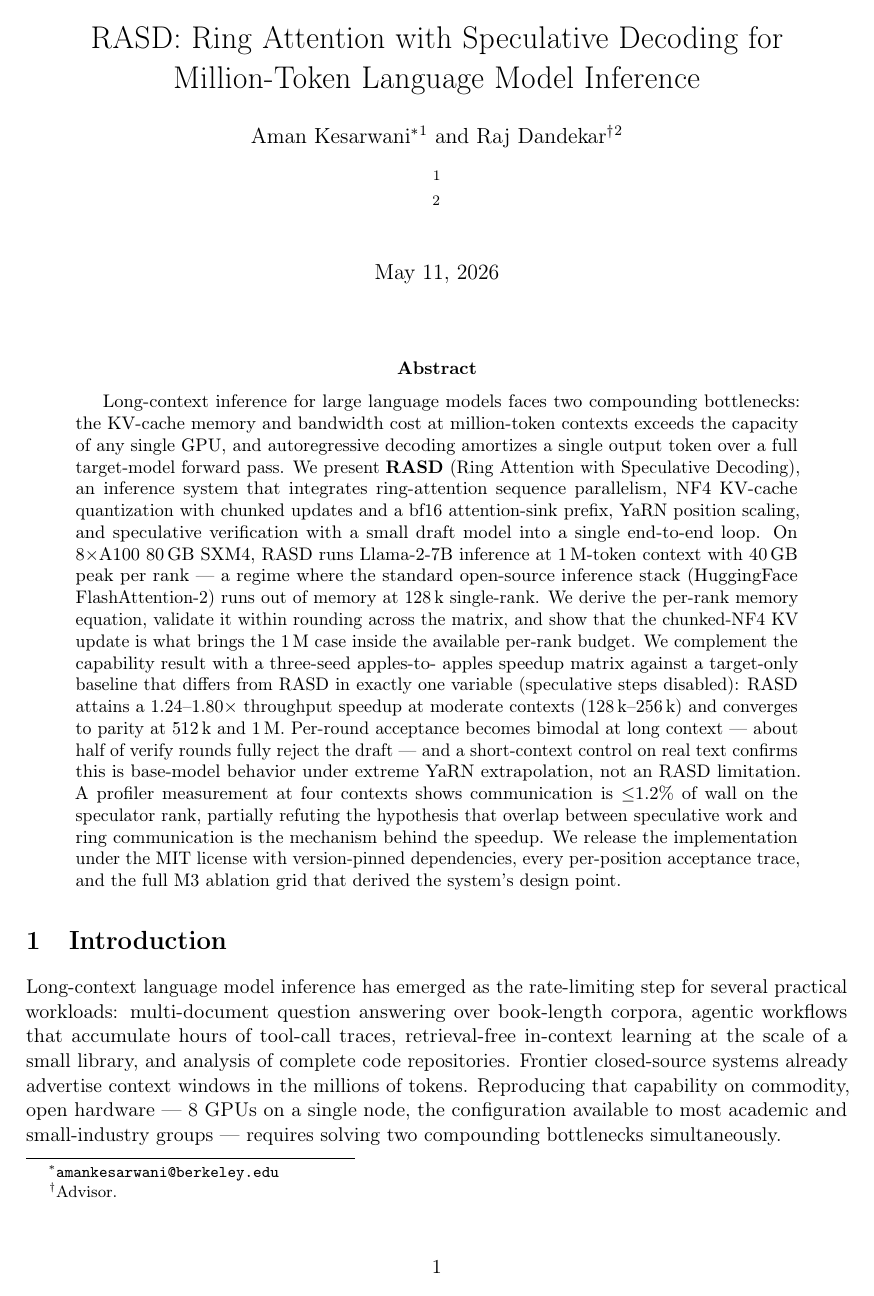
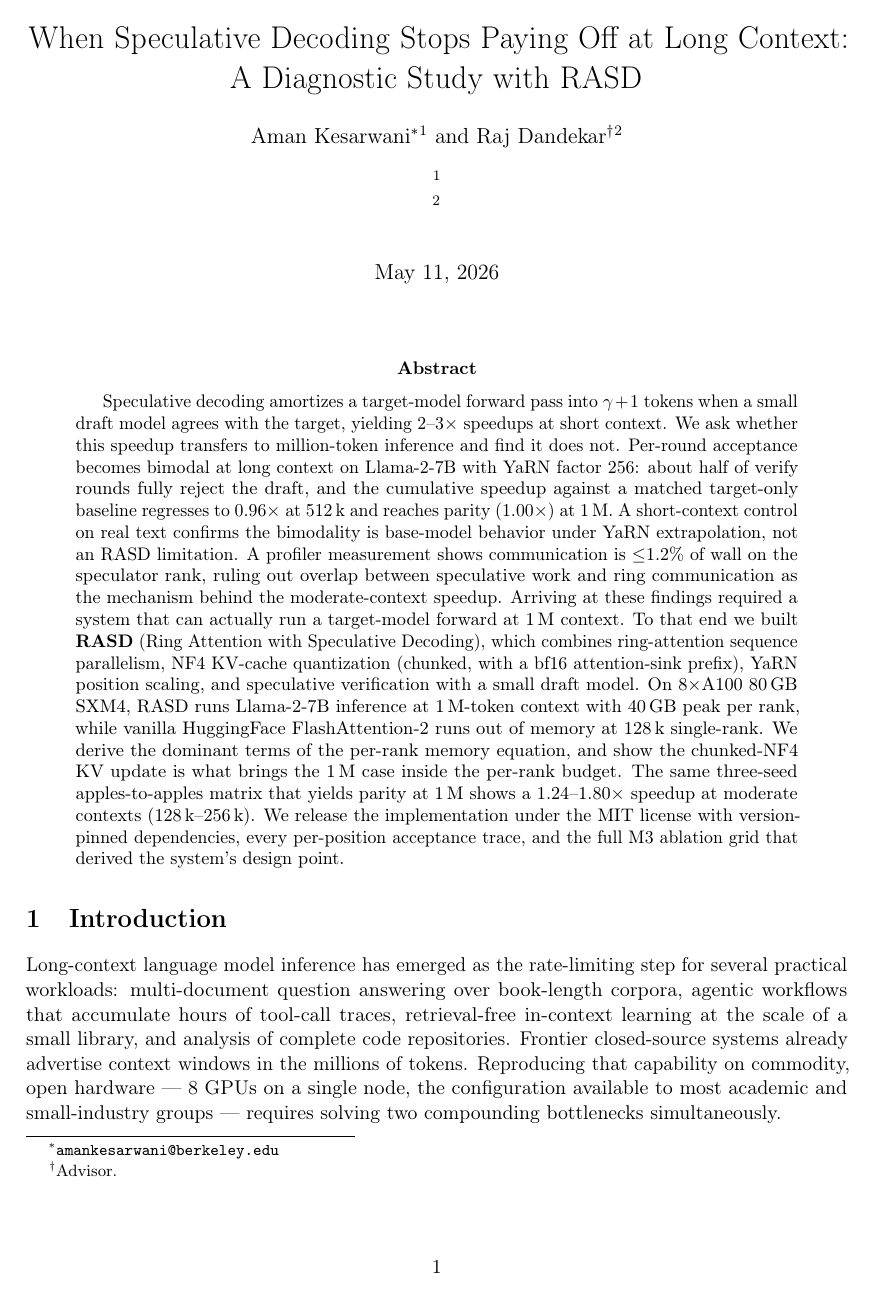
Before and after one commit to amankiitg/RASD, a LaTeX paper (manuscript/arxiv/main.tex): page 1 of 24. Compiled offline with pdfLaTeX.

Commit message:
T1.1 diagnostic-first framing: title, abstract, §1 intro, §7 conclusion
Implements REVIEW_ROADMAP.md T1.1 (and T1.4 as part of the speedup
sentence rewrite) across the four blocks identified by the reviewer:

- Title: leads with the finding ("When Speculative Decoding Stops
  Paying Off at Long Context") rather than the system capability
- Abstract: inverts structure — finding (bimodal-α, parity at 1M)
  and mechanism (≤1.2% comm rules out overlap) come first; RASD
  and the 1M capability are introduced as the vehicle that enabled
  the finding; artifact-release sentence preserved verbatim
- §1 "The gap our work fills" → "The question this paper asks":
  opens with the transferability question, frames 1M system as
  prerequisite for answering it
- §1 "Empirical findings": reordered First/Second/Third/Fourth to
  put the diagnostic answer before the capability number; 0.97×
  corrected to 0.96× at 512k per Table 4 (T1.4)
- §7 Conclusion: leads with "We asked whether … The answer is no",
  then bimodal finding, then comm-overlap negative result, then
  capability (RASD system description) as a second paragraph

No other sections touched. All protected numerics byte-identical.
No em dashes added.

Co-Authored-By: Claude Opus 4.7 (1M context) <noreply@anthropic.com>

```diff
--- a/manuscript/arxiv/main.tex
+++ b/manuscript/arxiv/main.tex
@@ -56,8 +56,8 @@
 \graphicspath{{../../figures/}{./}}
 
 % --- Title block ----------------------------------------------------------
-\title{RASD: Ring Attention with Speculative Decoding for\\
-       Million-Token Language Model Inference}
+\title{When Speculative Decoding Stops Paying Off at Long Context:\\
+       A Diagnostic Study with RASD}
 
 \author[1]{Aman Kesarwani\thanks{\texttt{amankesarwani@berkeley.edu}}}
 \author[2]{Raj Dandekar\thanks{Advisor.}}
@@ -71,39 +71,39 @@
 % Abstract — seeded from mentor's roadmap + M4 measured findings
 % =========================================================================
 \begin{abstract}
-Long-context inference for large language models faces two
-compounding bottlenecks: the KV-cache memory and bandwidth cost at
-million-token contexts exceeds the capacity of any single GPU, and
-autoregressive decoding amortizes a single output token over a full
-target-model forward pass. We present \textbf{RASD} (Ring Attention
-with Speculative Decoding), an inference system that integrates
-ring-attention sequence parallelism, NF4 KV-cache quantization with
-chunked updates and a bf16 attention-sink prefix, YaRN position
-scaling, and speculative verification with a small draft model into
-a single end-to-end loop. On 8$\times$A100 80\,GB SXM4, RASD runs
-Llama-2-7B inference at 1\,M-token context with 40\,GB peak per
-rank --- a regime where the standard open-source inference stack
-(HuggingFace FlashAttention-2) runs out of memory at 128\,k
-single-rank. We derive the per-rank memory equation, validate it
-within rounding across the matrix, and show that the chunked-NF4
-KV update is what brings the 1\,M case inside the available
-per-rank budget.
-We complement the capability result with a three-seed apples-to-
-apples speedup matrix against a target-only baseline that differs
-from RASD in exactly one variable (speculative steps disabled):
-RASD attains a 1.24--1.80$\times$ throughput speedup at moderate
-contexts (128\,k--256\,k) and converges to parity at 512\,k and
-1\,M. Per-round acceptance becomes bimodal at long context ---
-about half of verify rounds fully reject the draft --- and a
-short-context control on real text confirms this is base-model
-behavior under extreme YaRN extrapolation, not an RASD limitation.
-A profiler measurement at four contexts shows communication is
-${\leq}1.2\%$ of wall on the speculator rank, partially refuting
-the hypothesis that overlap between speculative work and ring
-communication is the mechanism behind the speedup. We release the
-implementation under the MIT license with version-pinned
-dependencies, every per-position acceptance trace, and the full
-M3 ablation grid that derived the system's design point.
+Speculative decoding amortizes a target-model forward pass into
+$\gamma+1$ tokens when a small draft model agrees with the
+target, yielding 2--3$\times$ speedups at short context. We ask
+whether this speedup transfers to million-token inference and
+find it does not. Per-round acceptance becomes bimodal at long
+context on Llama-2-7B with YaRN factor 256: about half of verify
+rounds fully reject the draft, and the cumulative speedup against
+a matched target-only baseline regresses to $0.96\times$ at
+512\,k and reaches parity ($1.00\times$) at 1\,M. A
+short-context control on real text confirms the bimodality is
+base-model behavior under YaRN extrapolation, not an RASD
+limitation. A profiler measurement shows communication is
+${\leq}1.2\%$ of wall on the speculator rank, ruling out overlap
+between speculative work and ring communication as the mechanism
+behind the moderate-context speedup. Arriving at these findings
+required a system that can actually run a target-model forward at
+1\,M context. To that end we built \textbf{RASD} (Ring Attention
+with Speculative Decoding), which combines ring-attention
+sequence parallelism, NF4 KV-cache quantization (chunked, with a
+bf16 attention-sink prefix), YaRN position scaling, and
+speculative verification with a small draft model. On
+8$\times$A100 80\,GB SXM4, RASD runs Llama-2-7B inference at
+1\,M-token context with 40\,GB peak per rank, while vanilla
+HuggingFace FlashAttention-2 runs out of memory at 128\,k
+single-rank. We derive the dominant terms of the per-rank memory
+equation, and show the chunked-NF4 KV update is what brings the
+1\,M case inside the per-rank budget. The same three-seed
+apples-to-apples matrix that yields parity at 1\,M shows a
+1.24--1.80$\times$ speedup at moderate contexts (128\,k--256\,k).
+We release the implementation under the MIT license with
+version-pinned dependencies, every per-position acceptance
+trace, and the full M3 ablation grid that derived the system's
+design point.
 \end{abstract}
 
 % =========================================================================
```
Also changed, not shown: manuscript/arxiv/main.tex (119 more changed lines).
